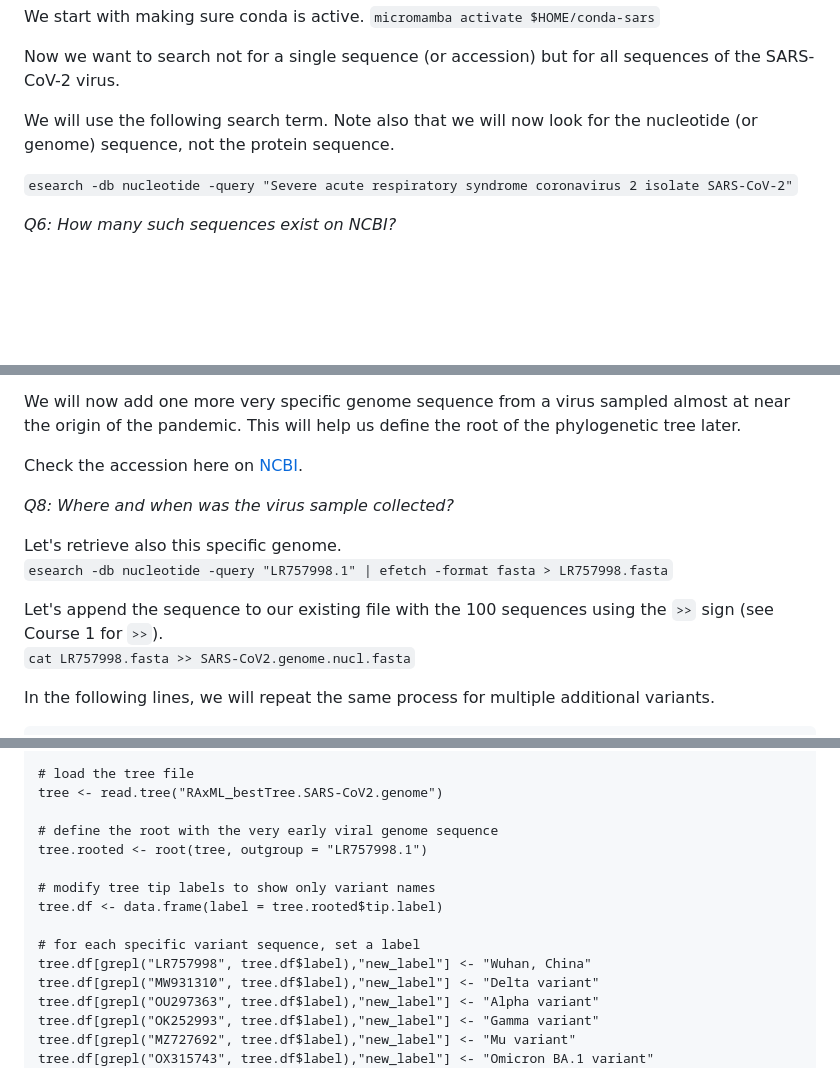
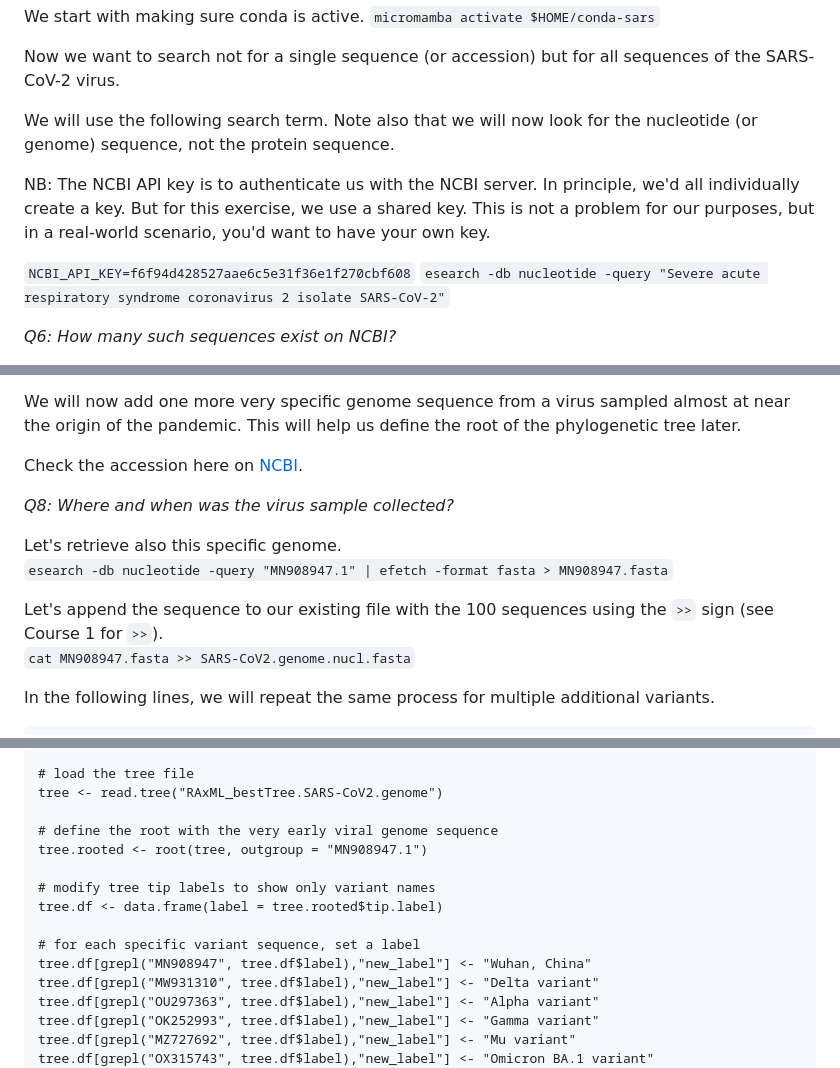
Before and after one commit to crolllab/teaching, a Markdown page: Bioinformatics_Tools/Course_2_Programs_Phylogeny/README.md, 3 parts joined by grey strips. Rendered like a GitHub page; blank space fills up the shorter version.

Commit message:
Fixes to NCBI access

```diff
--- a/Bioinformatics_Tools/Course_2_Programs_Phylogeny/README.md
+++ b/Bioinformatics_Tools/Course_2_Programs_Phylogeny/README.md
@@ -257,6 +257,9 @@ Now we want to search not for a single sequence (or accession) but for all seque
 
 We will use the following search term. Note also that we will now look for the nucleotide (or genome) sequence, not the protein sequence.
 
+NB: The NCBI API key is to authenticate us with the NCBI server. In principle, we'd all individually create a key. But for this exercise, we use a shared key. This is not a problem for our purposes, but in a real-world scenario, you'd want to have your own key.
+
+`NCBI_API_KEY=f6f94d428527aae6c5e31f36e1f270cbf608`
 `esearch -db nucleotide -query "Severe acute respiratory syndrome coronavirus 2 isolate SARS-CoV-2"`
 
 _Q6: How many such sequences exist on NCBI?_
@@ -274,10 +277,10 @@ Check the accession here on [NCBI](https://www.ncbi.nlm.nih.gov/nuccore/LR757998
 _Q8: Where and when was the virus sample collected?_
 
 Let's retrieve also this specific genome.
-`esearch -db nucleotide -query "LR757998.1" | efetch -format fasta > LR757998.fasta`
+`esearch -db nucleotide -query "MN908947.1" | efetch -format fasta > MN908947.fasta`
 
 Let's append the sequence to our existing file with the 100 sequences using the `>>` sign (see Course 1 for `>>`).
-`cat LR757998.fasta >> SARS-CoV2.genome.nucl.fasta`
+`cat MN908947.fasta >> SARS-CoV2.genome.nucl.fasta`
 
 In the following lines, we will repeat the same process for multiple additional variants.
 
@@ -411,13 +414,13 @@ library(treeio)
 tree <- read.tree("RAxML_bestTree.SARS-CoV2.genome")
 
 # define the root with the very early viral genome sequence
-tree.rooted <- root(tree, outgroup = "LR757998.1")
+tree.rooted <- root(tree, outgroup = "MN908947.1")
 
 # modify tree tip labels to show only variant names
 tree.df <- data.frame(label = tree.rooted$tip.label)
 
 # for each specific variant sequence, set a label
-tree.df[grepl("LR757998", tree.df$label),"new_label"] <- "Wuhan, China"
+tree.df[grepl("MN908947", tree.df$label),"new_label"] <- "Wuhan, China"
 tree.df[grepl("MW931310", tree.df$label),"new_label"] <- "Delta variant"
 tree.df[grepl("OU297363", tree.df$label),"new_label"] <- "Alpha variant"
 tree.df[grepl("OK252993", tree.df$label),"new_label"] <- "Gamma variant"
```
Also changed, not shown: other parts of Bioinformatics_Tools/Course_2_Programs_Phylogeny/README.md (+3 -3 lines).
